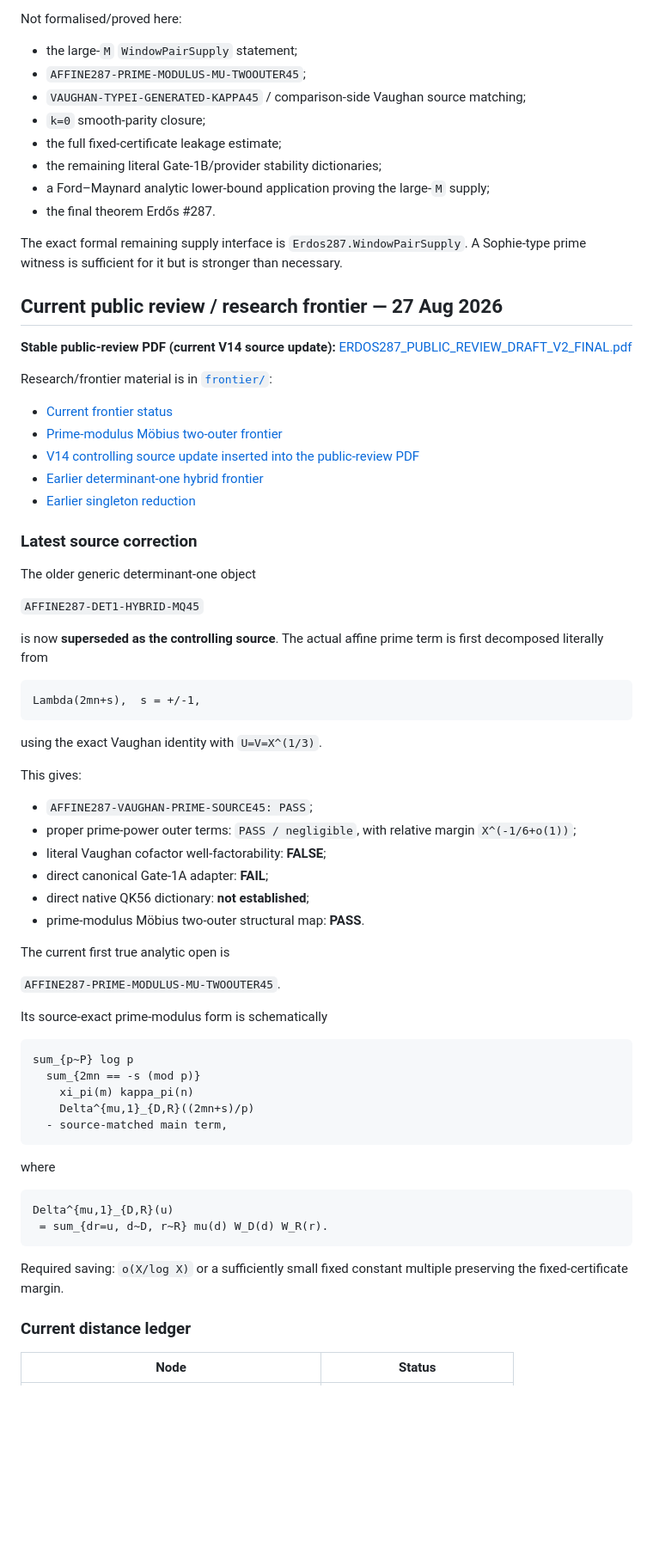
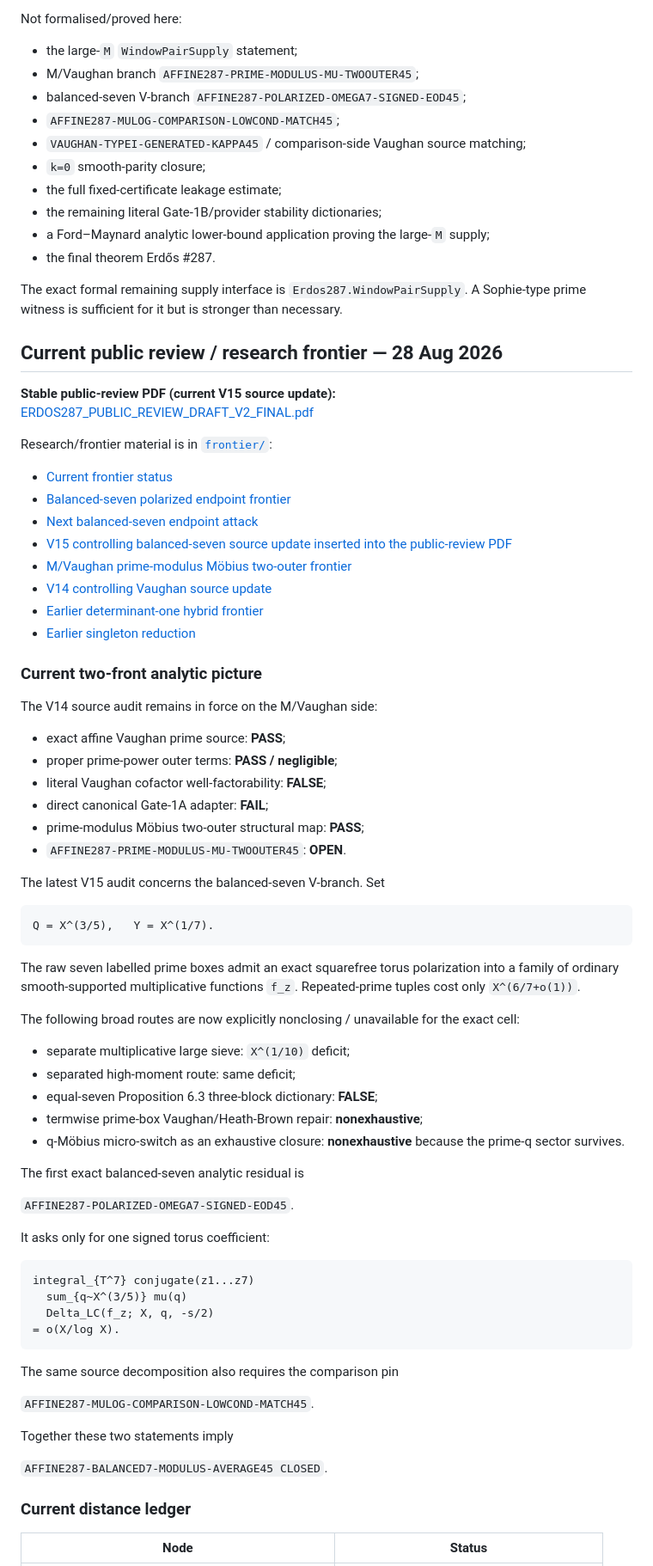
Before and after one commit to RexHannes/erdos-287-proof-search, a Markdown page: README.md, the part around one of its changes. Shown at 86% size. GitHub-like rendering; blank space fills up the shorter version.

Commit message:
Update README to V15 balanced-seven polarization frontier

````diff
--- a/README.md
+++ b/README.md
@@ -17,7 +17,9 @@ Machine-checked in Lean:
 Not formalised/proved here:
 
 - the large-`M` `WindowPairSupply` statement;
-- `AFFINE287-PRIME-MODULUS-MU-TWOOUTER45`;
+- M/Vaughan branch `AFFINE287-PRIME-MODULUS-MU-TWOOUTER45`;
+- balanced-seven V-branch `AFFINE287-POLARIZED-OMEGA7-SIGNED-EOD45`;
+- `AFFINE287-MULOG-COMPARISON-LOWCOND-MATCH45`;
 - `VAUGHAN-TYPEI-GENERATED-KAPPA45` / comparison-side Vaughan source matching;
 - `k=0` smooth-parity closure;
 - the full fixed-certificate leakage estimate;
@@ -28,64 +30,71 @@ Not formalised/proved here:
 The exact formal remaining supply interface is `Erdos287.WindowPairSupply`. A Sophie-type
 prime witness is sufficient for it but is stronger than necessary.
 
-## Current public review / research frontier — 27 Aug 2026
+## Current public review / research frontier — 28 Aug 2026
 
-**Stable public-review PDF (current V14 source update):**
+**Stable public-review PDF (current V15 source update):**
 [ERDOS287_PUBLIC_REVIEW_DRAFT_V2_FINAL.pdf](ERDOS287_PUBLIC_REVIEW_DRAFT_V2_FINAL.pdf)
 
 Research/frontier material is in [`frontier/`](frontier/):
 
 - [Current frontier status](frontier/ERDOS287_FRONTIER_STATUS_2026-08-27.md)
-- [Prime-modulus Möbius two-outer frontier](frontier/ERDOS287_PENDING_PRIME_MODULUS_MU_TWOOUTER_FRONTIER_2026-08-27.md)
-- [V14 controlling source update inserted into the public-review PDF](frontier/ERDOS287_LATEST_SOURCE_UPDATE_V14.tex)
+- [Balanced-seven polarized endpoint frontier](frontier/ERDOS287_PENDING_BALANCED7_POLARIZED_EOD_FRONTIER_2026-08-28.md)
+- [Next balanced-seven endpoint attack](frontier/ERDOS287_NEXT_POLARIZED_OMEGA7_SIGNED_EOD45.md)
+- [V15 controlling balanced-seven source update inserted into the public-review PDF](frontier/ERDOS287_LATEST_BALANCED7_UPDATE_V15.tex)
+- [M/Vaughan prime-modulus Möbius two-outer frontier](frontier/ERDOS287_PENDING_PRIME_MODULUS_MU_TWOOUTER_FRONTIER_2026-08-27.md)
+- [V14 controlling Vaughan source update](frontier/ERDOS287_LATEST_SOURCE_UPDATE_V14.tex)
 - [Earlier determinant-one hybrid frontier](frontier/ERDOS287_PENDING_DET1_HYBRID_FRONTIER_2026-08-27.md)
 - [Earlier singleton reduction](frontier/ERDOS287_PENDING_SINGLETON_FRONTIER_2026-08-27.md)
 
-### Latest source correction
+### Current two-front analytic picture
 
-The older generic determinant-one object
+The V14 source audit remains in force on the M/Vaughan side:
 
-`AFFINE287-DET1-HYBRID-MQ45`
+- exact affine Vaughan prime source: **PASS**;
+- proper prime-power outer terms: **PASS / negligible**;
+- literal Vaughan cofactor well-factorability: **FALSE**;
+- direct canonical Gate-1A adapter: **FAIL**;
+- prime-modulus Möbius two-outer structural map: **PASS**;
+- `AFFINE287-PRIME-MODULUS-MU-TWOOUTER45`: **OPEN**.
 
-is now **superseded as the controlling source**. The actual affine prime term is first decomposed literally from
+The latest V15 audit concerns the balanced-seven V-branch. Set
 
 ```text
-Lambda(2mn+s),  s = +/-1,
+Q = X^(3/5),   Y = X^(1/7).
 ```
 
-using the exact Vaughan identity with `U=V=X^(1/3)`.
+The raw seven labelled prime boxes admit an exact squarefree torus polarization into a family of
+ordinary smooth-supported multiplicative functions `f_z`. Repeated-prime tuples cost only
+`X^(6/7+o(1))`.
 
-This gives:
+The following broad routes are now explicitly nonclosing / unavailable for the exact cell:
 
-- `AFFINE287-VAUGHAN-PRIME-SOURCE45: PASS`;
-- proper prime-power outer terms: `PASS / negligible`, with relative margin `X^(-1/6+o(1))`;
-- literal Vaughan cofactor well-factorability: **FALSE**;
-- direct canonical Gate-1A adapter: **FAIL**;
-- direct native QK56 dictionary: **not established**;
-- prime-modulus Möbius two-outer structural map: **PASS**.
+- separate multiplicative large sieve: `X^(1/10)` deficit;
+- separated high-moment route: same deficit;
+- equal-seven Proposition 6.3 three-block dictionary: **FALSE**;
+- termwise prime-box Vaughan/Heath-Brown repair: **nonexhaustive**;
+- q-Möbius micro-switch as an exhaustive closure: **nonexhaustive** because the prime-q sector survives.
 
-The current first true analytic open is
+The first exact balanced-seven analytic residual is
 
-`AFFINE287-PRIME-MODULUS-MU-TWOOUTER45`.
+`AFFINE287-POLARIZED-OMEGA7-SIGNED-EOD45`.
 
-Its source-exact prime-modulus form is schematically
+It asks only for one signed torus coefficient:
 
 ```text
-sum_{p~P} log p
-  sum_{2mn == -s (mod p)}
-    xi_pi(m) kappa_pi(n)
-    Delta^{mu,1}_{D,R}((2mn+s)/p)
-  - source-matched main term,
+integral_{T^7} conjugate(z1...z7)
+  sum_{q~X^(3/5)} mu(q)
+  Delta_LC(f_z; X, q, -s/2)
+= o(X/log X).
 ```
 
-where
+The same source decomposition also requires the comparison pin
 
-```text
-Delta^{mu,1}_{D,R}(u)
- = sum_{dr=u, d~D, r~R} mu(d) W_D(d) W_R(r).
-```
+`AFFINE287-MULOG-COMPARISON-LOWCOND-MATCH45`.
 
-Required saving: `o(X/log X)` or a sufficiently small fixed constant multiple preserving the fixed-certificate margin.
+Together these two statements imply
+
+`AFFINE287-BALANCED7-MODULUS-AVERAGE45 CLOSED`.
 
 ### Current distance ledger
 
````
Also changed, not shown: other parts of README.md (+10 -6 lines).
